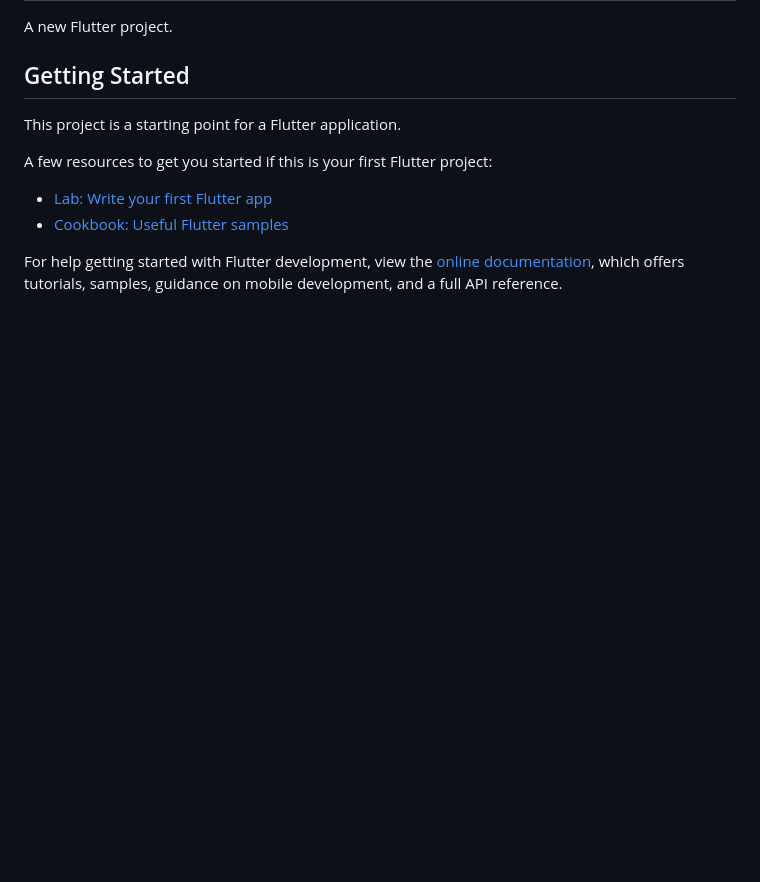
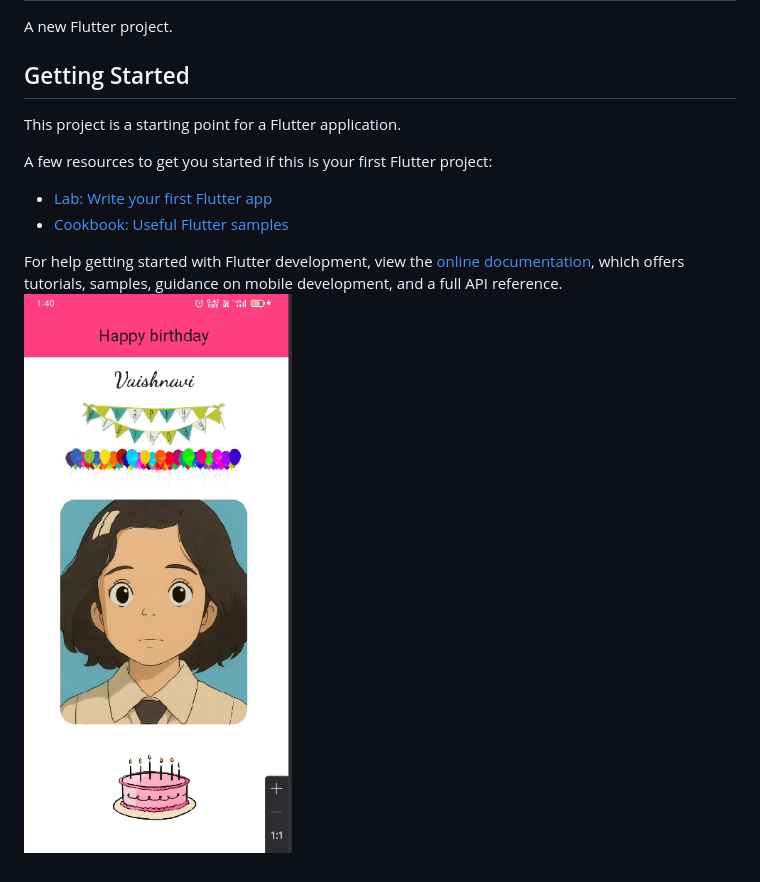
Before and after one commit to omsingh10/vivi-Bday, a Markdown page: README.md, the part around the change. Drawn GitHub-style; pictures changed too: image.png (added); blank space fills up the shorter version.

```diff
--- a/README.md
+++ b/README.md
@@ -14,3 +14,4 @@ A few resources to get you started if this is your first Flutter project:
 For help getting started with Flutter development, view the
 [online documentation](https://docs.flutter.dev/), which offers tutorials,
 samples, guidance on mobile development, and a full API reference.
+![alt text](image.png)
```
Also changed, not shown: 4 other files.
